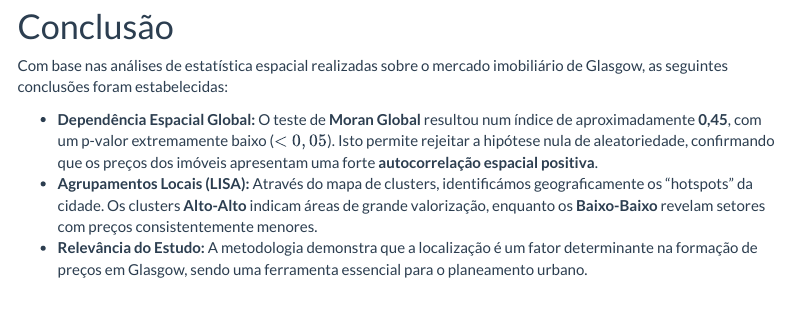
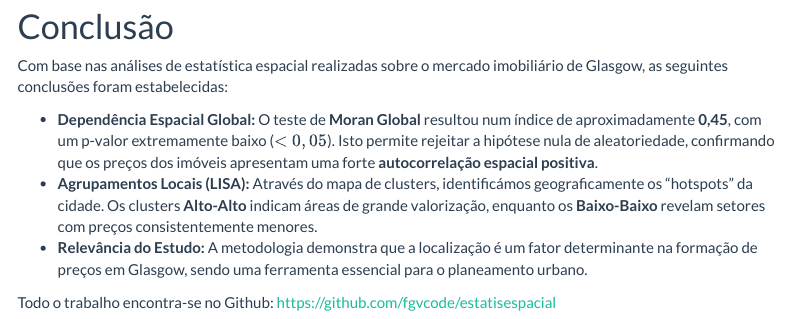
Before and after one commit to fgvcode/estatisespacial, an R Markdown document (relatorio_atividade.Rmd): the page in a window 1100 px wide, from 4700 px down. Rendered offline with R 4.5, knitr and Pandoc, with nearby package versions; some code elsewhere in the file could not run offline; menus at the side of the page are left out; long lines of code are wrapped.

Commit message:
url repositório.

```diff
--- a/relatorio_atividade.Rmd
+++ b/relatorio_atividade.Rmd
@@ -131,4 +131,6 @@ Com base nas análises de estatística espacial realizadas sobre o mercado imobi
 * **Agrupamentos Locais (LISA):** Através do mapa de clusters, identificámos geograficamente os "hotspots" da cidade. Os clusters **Alto-Alto** indicam áreas de grande valorização, enquanto os **Baixo-Baixo** revelam setores com preços consistentemente menores.
 * **Relevância do Estudo:** A metodologia demonstra que a localização é um fator determinante na formação de preços em Glasgow, sendo uma ferramenta essencial para o planeamento urbano.
 
+Todo o trabalho encontra-se no Github: https://github.com/fgvcode/estatisespacial
+
 ---
```
